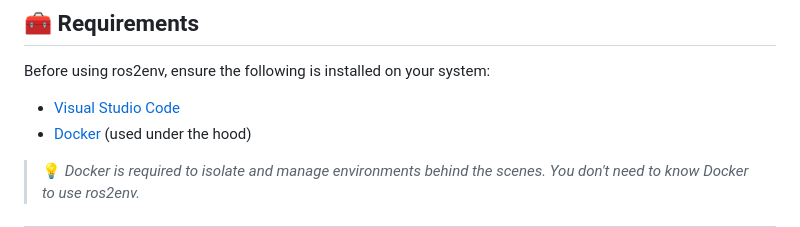
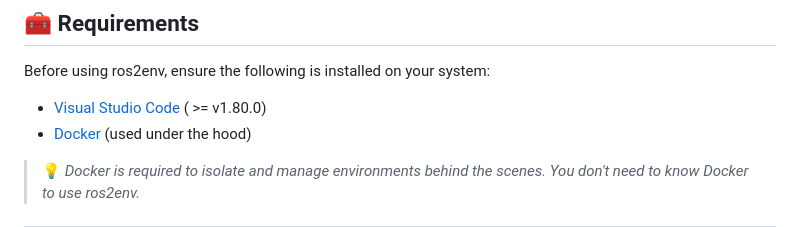
Before and after one commit to SakshayMahna/ros2env, a Markdown page: README.md, the part around the change. Rendered like a GitHub page.

```diff
--- a/README.md
+++ b/README.md
@@ -25,7 +25,7 @@ Whether you're working on multiple ROS2 projects or want to simplify environment
 
 Before using ros2env, ensure the following is installed on your system:
 
-- [Visual Studio Code](https://code.visualstudio.com/)
+- [Visual Studio Code](https://code.visualstudio.com/) ( >= v1.80.0)
 - [Docker](https://docs.docker.com/get-docker/) (used under the hood)
 
 > 💡 *Docker is required to isolate and manage environments behind the scenes. You don't need to know Docker to use ros2env.*
```
